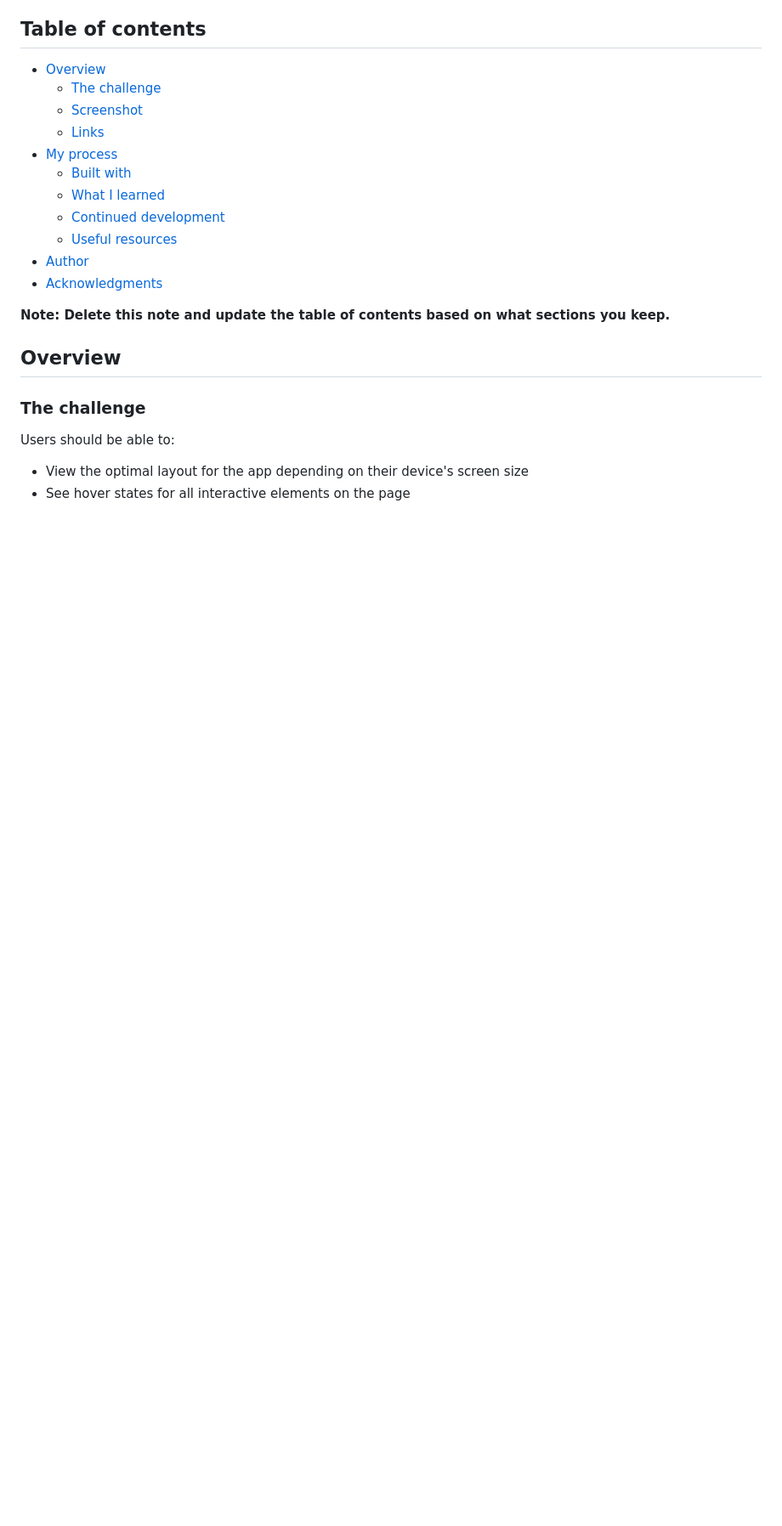
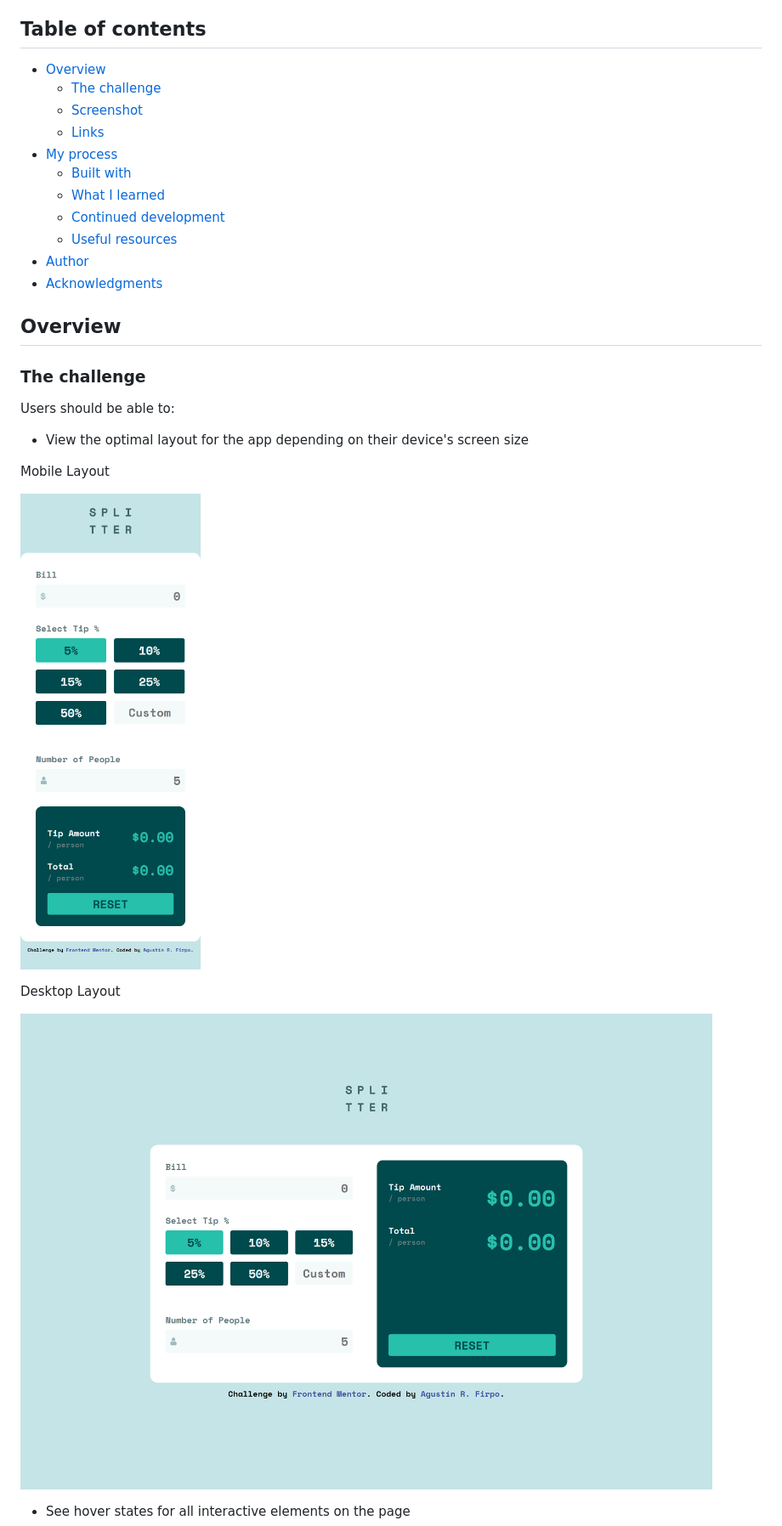
Before and after one commit to Arfirpo/tip-calculator-app-main, a Markdown page: README.md, the part around the change printed below. Shown: that part at 85% size. Rendered like a GitHub page; pictures changed too: assets/images/desktop-layout.jpg (added), assets/images/mobile-layout.jpg (added); blank space fills up the shorter version.

Commit message:
readme in progress

```diff
--- a/README.md
+++ b/README.md
@@ -16,8 +18,6 @@ This is a solution to the [Tip calculator app challenge on Frontend Mentor](http
 - [Author](#author)
 - [Acknowledgments](#acknowledgments)
 
-**Note: Delete this note and update the table of contents based on what sections you keep.**
-
 ## Overview
 
 ### The challenge
@@ -25,4 +25,14 @@ This is a solution to the [Tip calculator app challenge on Frontend Mentor](http
 Users should be able to:
 
 - View the optimal layout for the app depending on their device's screen size
+
+Mobile Layout
+
+![Mobile Layout](./assets/images/mobile-layout.jpg)
+
+Desktop Layout
+
+![Desktop Layout](./assets/images/desktop-layout.jpg)
+
+
 - See hover states for all interactive elements on the page
```
Also changed, not shown: other parts of README.md (+6 -12 lines), assets/images/desktop-layout-complete.jpg (added).
